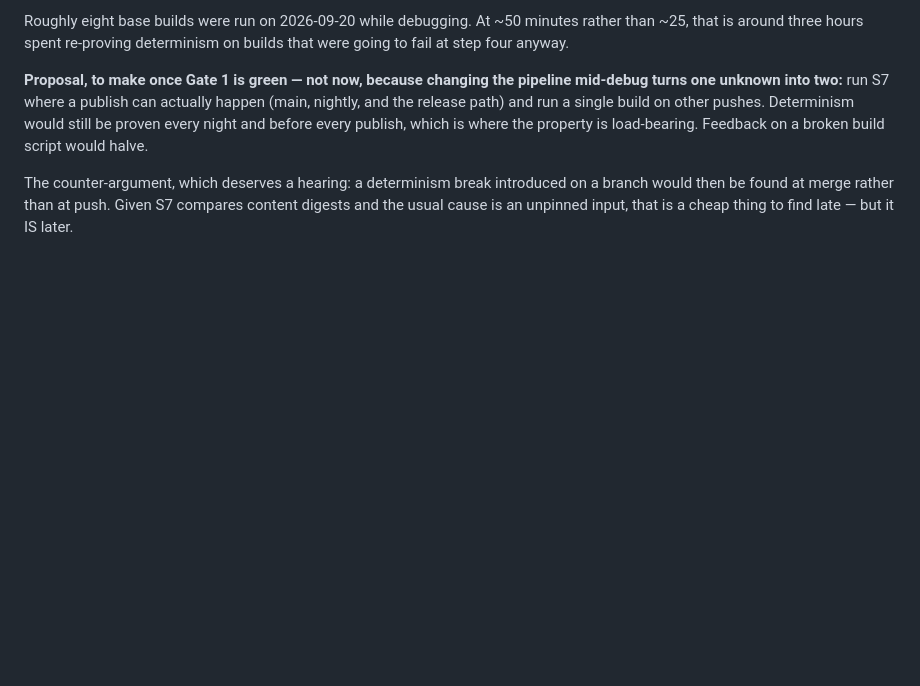
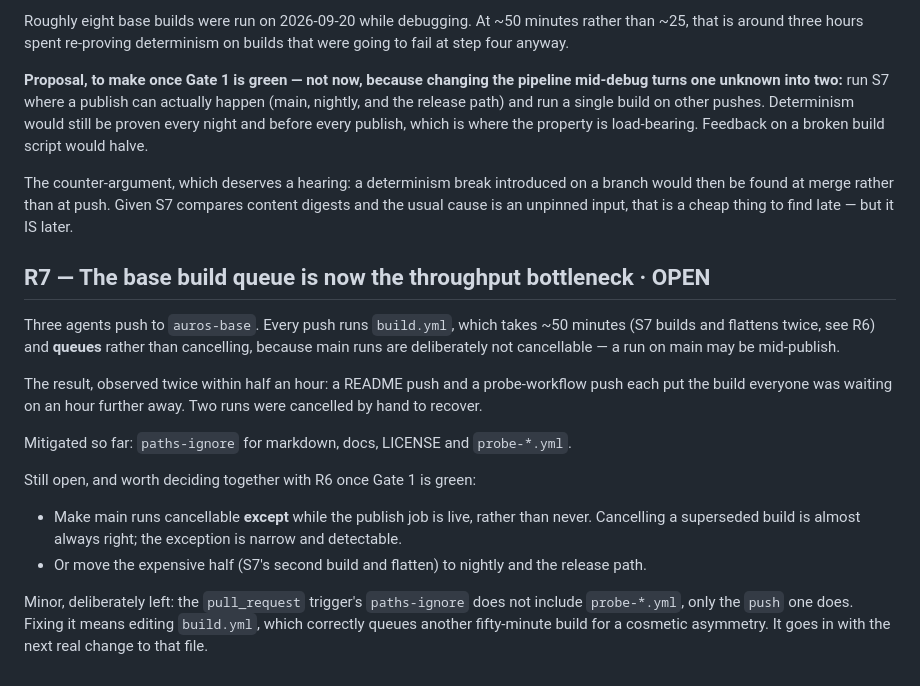
Before and after one commit to aarohkandy/auros, a Markdown page: docs/REVIEW-QUEUE.md, the part around the change. Drawn GitHub-style; blank space fills up the shorter version.

Commit message:
R7: the base build queue is the bottleneck
Three agents push to auros-base; every push runs a ~50 minute build that queues rather
than cancelling. Twice in half an hour an unrelated push pushed the awaited build an
hour further out. paths-ignore mitigates it; the real fix pairs with R6 and waits for
Gate 1 to be green.

Co-Authored-By: Claude Opus 5 <noreply@anthropic.com>

```diff
--- a/docs/REVIEW-QUEUE.md
+++ b/docs/REVIEW-QUEUE.md
@@ -131,3 +131,22 @@ publish, which is where the property is load-bearing. Feedback on a broken build
 The counter-argument, which deserves a hearing: a determinism break introduced on a branch would then be
 found at merge rather than at push. Given S7 compares content digests and the usual cause is an
 unpinned input, that is a cheap thing to find late — but it IS later.
+
+## R7 — The base build queue is now the throughput bottleneck · OPEN
+Three agents push to `auros-base`. Every push runs `build.yml`, which takes ~50 minutes (S7 builds and
+flattens twice, see R6) and **queues** rather than cancelling, because main runs are deliberately not
+cancellable — a run on main may be mid-publish.
+
+The result, observed twice within half an hour: a README push and a probe-workflow push each put the
+build everyone was waiting on an hour further away. Two runs were cancelled by hand to recover.
+
+Mitigated so far: `paths-ignore` for markdown, docs, LICENSE and `probe-*.yml`.
+
+Still open, and worth deciding together with R6 once Gate 1 is green:
+- Make main runs cancellable **except** while the publish job is live, rather than never. Cancelling a
+  superseded build is almost always right; the exception is narrow and detectable.
+- Or move the expensive half (S7's second build and flatten) to nightly and the release path.
+
+Minor, deliberately left: the `pull_request` trigger's `paths-ignore` does not include `probe-*.yml`,
+only the `push` one does. Fixing it means editing `build.yml`, which correctly queues another
+fifty-minute build for a cosmetic asymmetry. It goes in with the next real change to that file.
```
